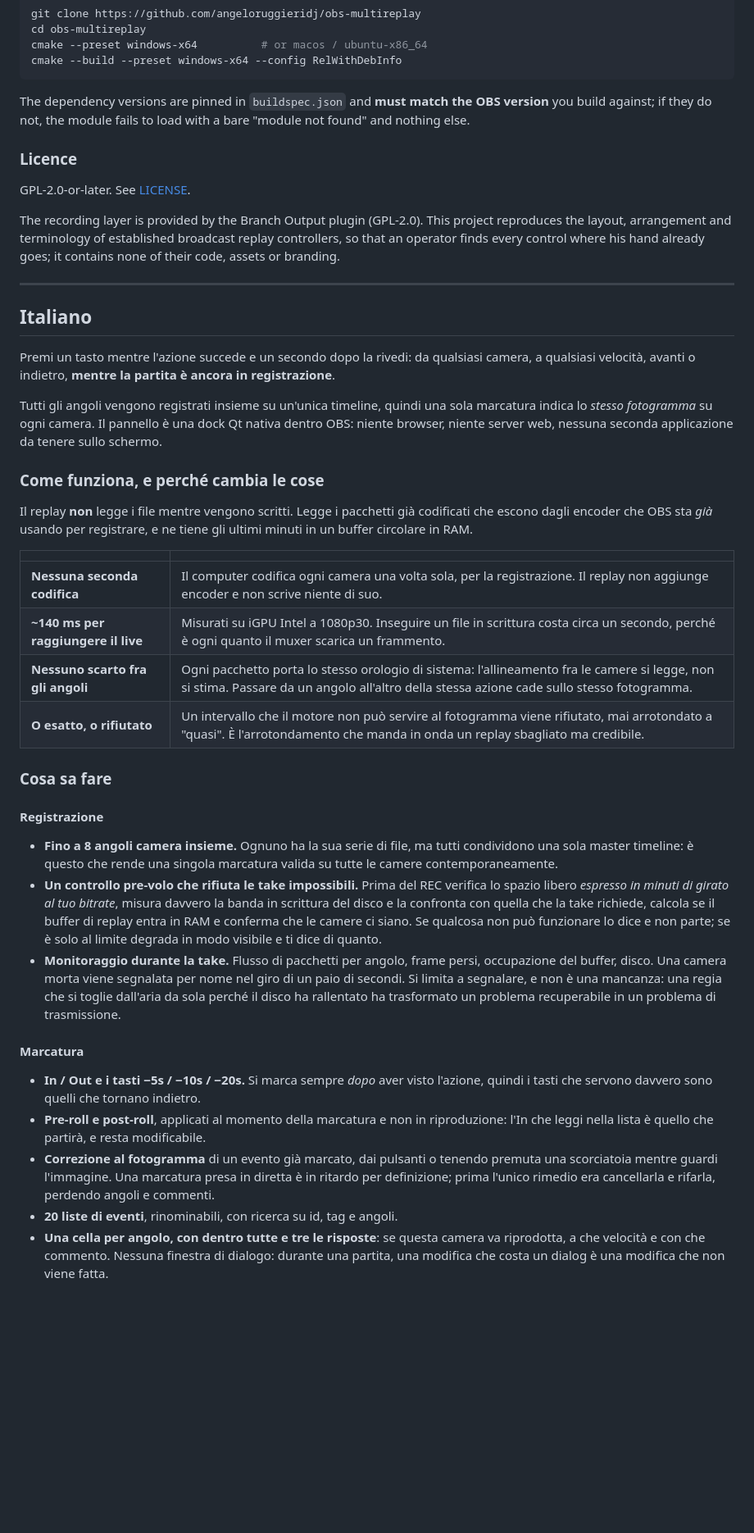
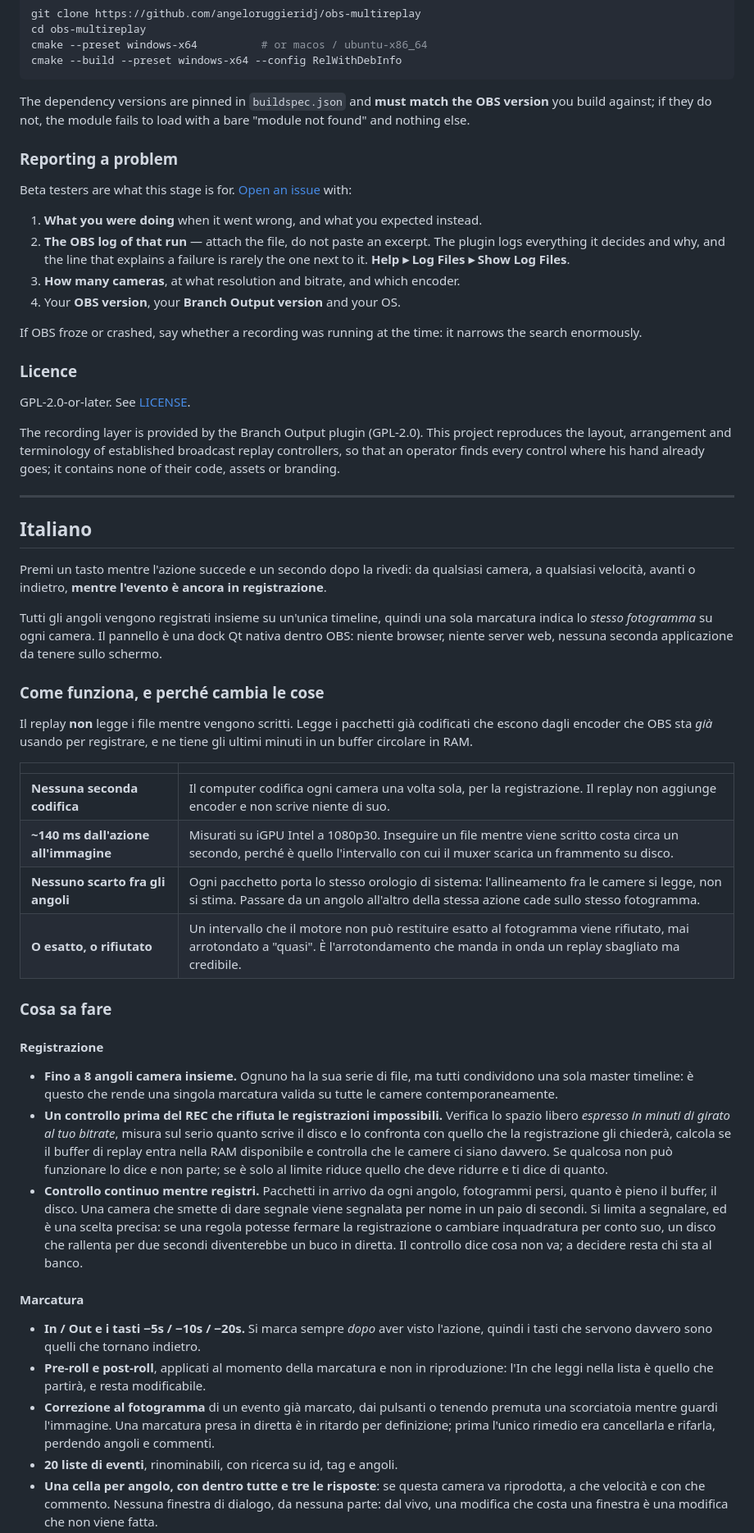
Before and after one commit to angeloruggieridj/obs-multireplay, a Markdown page: README.md, the part around one of its changes. Shown at 82% size. Rendered like a GitHub page; blank space fills up the shorter version.

```diff
--- a/README.md
+++ b/README.md
@@ -168,6 +203,22 @@ The dependency versions are pinned in `buildspec.json` and **must match the OBS
 version** you build against; if they do not, the module fails to load with a
 bare "module not found" and nothing else.
 
+### Reporting a problem
+
+Beta testers are what this stage is for.
+[Open an issue](https://github.com/angeloruggieridj/obs-multireplay/issues/new)
+with:
+
+1. **What you were doing** when it went wrong, and what you expected instead.
+2. **The OBS log of that run** — attach the file, do not paste an excerpt. The
+   plugin logs everything it decides and why, and the line that explains a
+   failure is rarely the one next to it. **Help ▸ Log Files ▸ Show Log Files**.
+3. **How many cameras**, at what resolution and bitrate, and which encoder.
+4. Your **OBS version**, your **Branch Output version** and your OS.
+
+If OBS froze or crashed, say whether a recording was running at the time: it
+narrows the search enormously.
+
 ### Licence
 
 GPL-2.0-or-later. See [LICENSE](LICENSE).
@@ -182,7 +233,7 @@ hand already goes; it contains none of their code, assets or branding.
 ## Italiano
 
 Premi un tasto mentre l'azione succede e un secondo dopo la rivedi: da qualsiasi
-camera, a qualsiasi velocità, avanti o indietro, **mentre la partita è ancora in
+camera, a qualsiasi velocità, avanti o indietro, **mentre l'evento è ancora in
 registrazione**.
 
 Tutti gli angoli vengono registrati insieme su un'unica timeline, quindi una
@@ -199,9 +250,9 @@ ne tiene gli ultimi minuti in un buffer circolare in RAM.
 | | |
 |---|---|
 | **Nessuna seconda codifica** | Il computer codifica ogni camera una volta sola, per la registrazione. Il replay non aggiunge encoder e non scrive niente di suo. |
-| **~140 ms per raggiungere il live** | Misurati su iGPU Intel a 1080p30. Inseguire un file in scrittura costa circa un secondo, perché è ogni quanto il muxer scarica un frammento. |
+| **~140 ms dall'azione all'immagine** | Misurati su iGPU Intel a 1080p30. Inseguire un file mentre viene scritto costa circa un secondo, perché è quello l'intervallo con cui il muxer scarica un frammento su disco. |
 | **Nessuno scarto fra gli angoli** | Ogni pacchetto porta lo stesso orologio di sistema: l'allineamento fra le camere si legge, non si stima. Passare da un angolo all'altro della stessa azione cade sullo stesso fotogramma. |
-| **O esatto, o rifiutato** | Un intervallo che il motore non può servire al fotogramma viene rifiutato, mai arrotondato a "quasi". È l'arrotondamento che manda in onda un replay sbagliato ma credibile. |
+| **O esatto, o rifiutato** | Un intervallo che il motore non può restituire esatto al fotogramma viene rifiutato, mai arrotondato a "quasi". È l'arrotondamento che manda in onda un replay sbagliato ma credibile. |
 
 ### Cosa sa fare
 
@@ -210,17 +261,20 @@ ne tiene gli ultimi minuti in un buffer circolare in RAM.
 * **Fino a 8 angoli camera insieme.** Ognuno ha la sua serie di file, ma tutti
   condividono una sola master timeline: è questo che rende una singola
   marcatura valida su tutte le camere contemporaneamente.
-* **Un controllo pre-volo che rifiuta le take impossibili.** Prima del REC
-  verifica lo spazio libero *espresso in minuti di girato al tuo bitrate*,
-  misura davvero la banda in scrittura del disco e la confronta con quella che
-  la take richiede, calcola se il buffer di replay entra in RAM e conferma che
-  le camere ci siano. Se qualcosa non può funzionare lo dice e non parte; se è
-  solo al limite degrada in modo visibile e ti dice di quanto.
-* **Monitoraggio durante la take.** Flusso di pacchetti per angolo, frame persi,
-  occupazione del buffer, disco. Una camera morta viene segnalata per nome nel
-  giro di un paio di secondi. Si limita a segnalare, e non è una mancanza: una
-  regia che si toglie dall'aria da sola perché il disco ha rallentato ha
-  trasformato un problema recuperabile in un problema di trasmissione.
+* **Un controllo prima del REC che rifiuta le registrazioni impossibili.**
+  Verifica lo spazio libero *espresso in minuti di girato al tuo bitrate*,
+  misura sul serio quanto scrive il disco e lo confronta con quello che la
+  registrazione gli chiederà, calcola se il buffer di replay entra nella RAM
+  disponibile e controlla che le camere ci siano davvero. Se qualcosa non può
+  funzionare lo dice e non parte; se è solo al limite riduce quello che deve
+  ridurre e ti dice di quanto.
+* **Controllo continuo mentre registri.** Pacchetti in arrivo da ogni angolo,
+  fotogrammi persi, quanto è pieno il buffer, il disco. Una camera che smette
+  di dare segnale viene segnalata per nome in un paio di secondi. Si limita a
+  segnalare, ed è una scelta precisa: se una regola potesse fermare la
+  registrazione o cambiare inquadratura per conto suo, un disco che rallenta
+  per due secondi diventerebbe un buco in diretta. Il controllo dice cosa non
+  va; a decidere resta chi sta al banco.
 
 #### Marcatura
 
@@ -235,7 +289,7 @@ ne tiene gli ultimi minuti in un buffer circolare in RAM.
   rifarla, perdendo angoli e commenti.
 * **20 liste di eventi**, rinominabili, con ricerca su id, tag e angoli.
 * **Una cella per angolo, con dentro tutte e tre le risposte**: se questa camera
-  va riprodotta, a che velocità e con che commento. Nessuna finestra di dialogo:
-  durante una partita, una modifica che costa un dialog è una modifica che non
-  viene fatta.
+  va riprodotta, a che velocità e con che commento. Nessuna finestra di dialogo,
+  da nessuna parte: dal vivo, una modifica che costa una finestra è una modifica
+  che non viene fatta.
 * **I tuoi tag.** Una parola scritta su un evento viene proposta su tutti gli
```
Also changed, not shown: other parts of README.md (+77 -22 lines).
